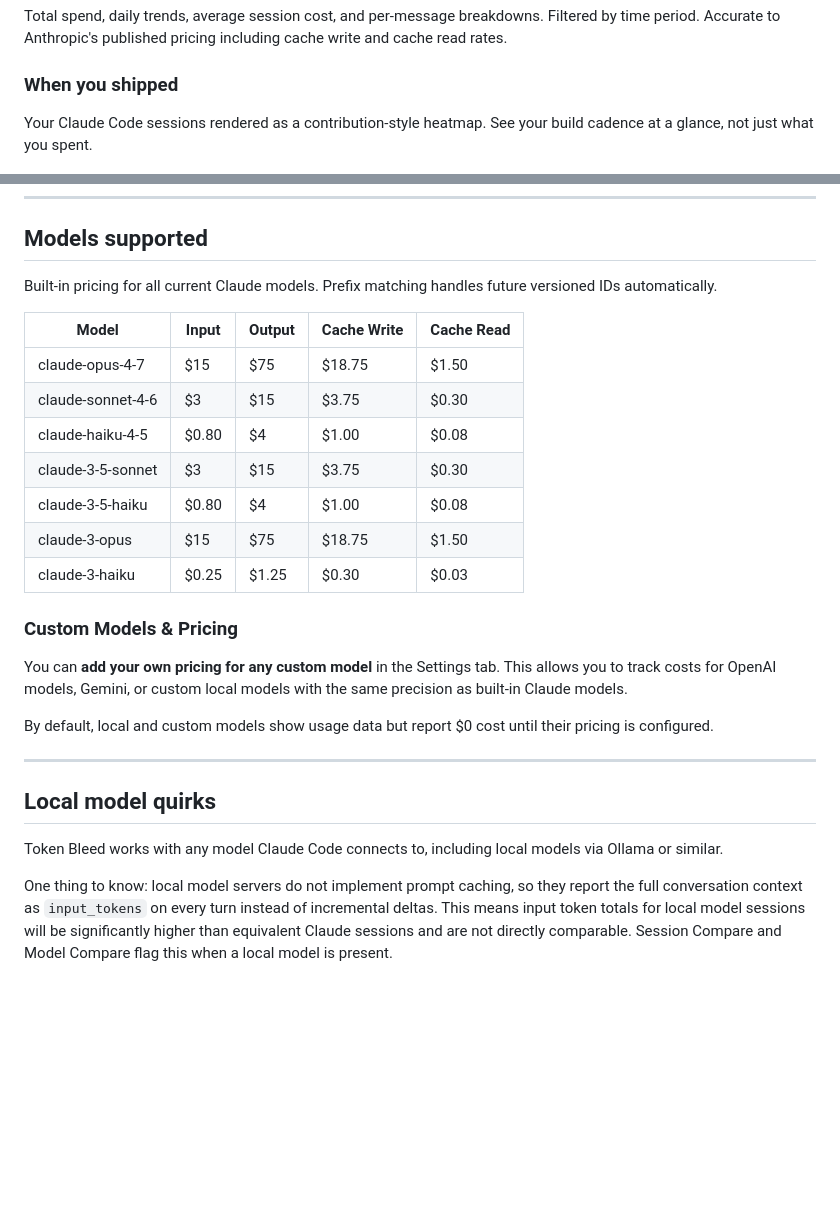
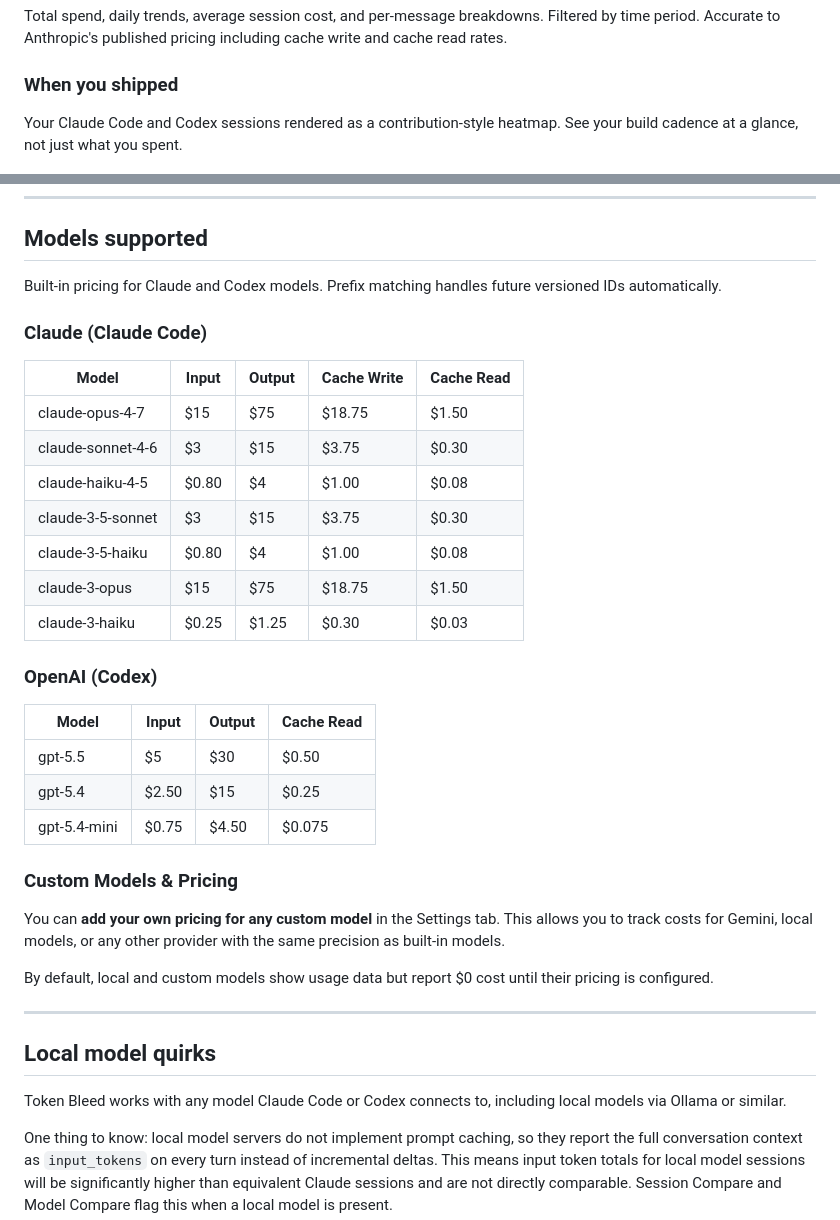
Before and after one commit to MrRichSylvester/token-bleed, a Markdown page: README.md, 2 parts joined by grey strips. GitHub-like rendering; blank space fills up the shorter version.

Commit message:
docs: add support documentation and pricing tables for Codex models to README

```diff
--- a/README.md
+++ b/README.md
@@ -59,7 +59,7 @@ Total spend, daily trends, average session cost, and per-message breakdowns. Fil
 
 ### When you shipped
 
-Your Claude Code sessions rendered as a contribution-style heatmap. See your build cadence at a glance, not just what you spent.
+Your Claude Code and Codex sessions rendered as a contribution-style heatmap. See your build cadence at a glance, not just what you spent.
 
 ![Activity Heatmap](images/activity.png)
 
@@ -109,7 +109,9 @@ Data refreshes from disk every 5 minutes or on demand via the Refresh button.
 
 ## Models supported
 
-Built-in pricing for all current Claude models. Prefix matching handles future versioned IDs automatically.
+Built-in pricing for Claude and Codex models. Prefix matching handles future versioned IDs automatically.
+
+### Claude (Claude Code)
 
 | Model             | Input | Output | Cache Write | Cache Read |
 | ----------------- | ----- | ------ | ----------- | ---------- |
@@ -121,9 +123,17 @@ Built-in pricing for all current Claude models. Prefix matching handles future v
 | claude-3-opus     | $15   | $75    | $18.75      | $1.50      |
 | claude-3-haiku    | $0.25 | $1.25  | $0.30       | $0.03      |
 
+### OpenAI (Codex)
+
+| Model       | Input  | Output | Cache Read |
+| ----------- | ------ | ------ | ---------- |
+| gpt-5.5     | $5     | $30    | $0.50      |
+| gpt-5.4     | $2.50  | $15    | $0.25      |
+| gpt-5.4-mini| $0.75  | $4.50  | $0.075     |
+
 ### Custom Models & Pricing
 
-You can **add your own pricing for any custom model** in the Settings tab. This allows you to track costs for OpenAI models, Gemini, or custom local models with the same precision as built-in Claude models.
+You can **add your own pricing for any custom model** in the Settings tab. This allows you to track costs for Gemini, local models, or any other provider with the same precision as built-in models.
 
 By default, local and custom models show usage data but report $0 cost until their pricing is configured.
 
@@ -131,7 +141,7 @@ By default, local and custom models show usage data but report $0 cost until the
 
 ## Local model quirks
 
-Token Bleed works with any model Claude Code connects to, including local models via Ollama or similar.
+Token Bleed works with any model Claude Code or Codex connects to, including local models via Ollama or similar.
 
 One thing to know: local model servers do not implement prompt caching, so they report the full conversation context as `input_tokens` on every turn instead of incremental deltas. This means input token totals for local model sessions will be significantly higher than equivalent Claude sessions and are not directly comparable. Session Compare and Model Compare flag this when a local model is present.
 
```
